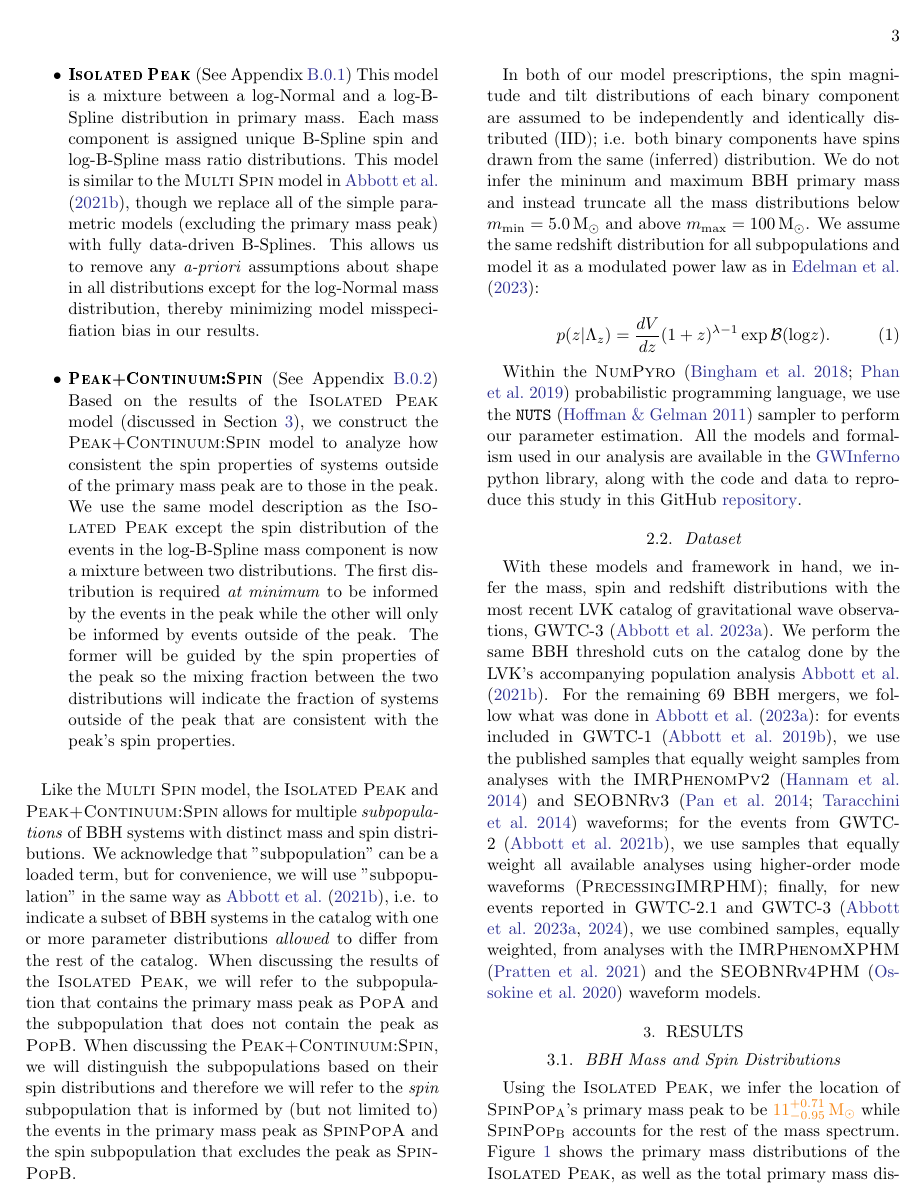
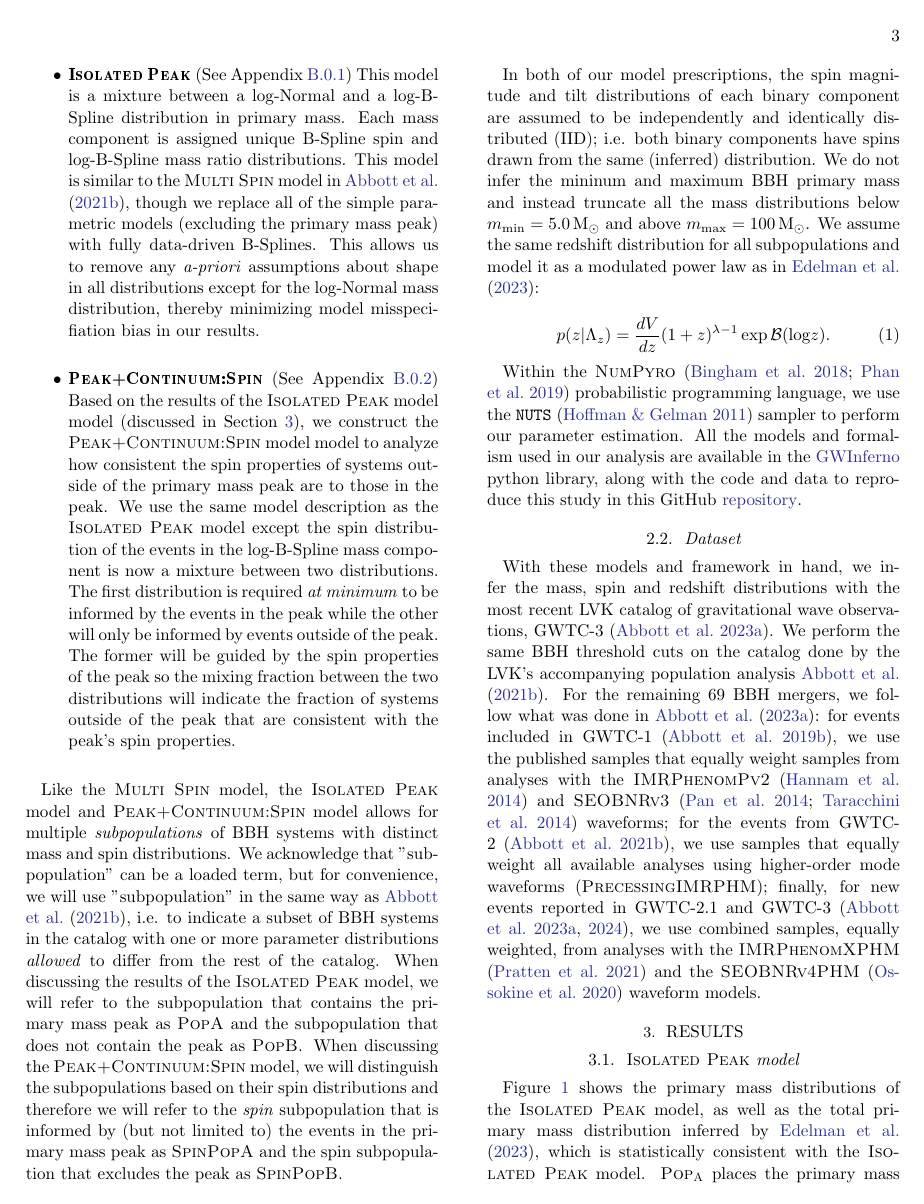
Before and after one commit to jaxengodfrey/CosmicCousins, a LaTeX paper (src/tex/ms.tex, which reads src/tex/results.tex): page 3 of 17 before the commit and page 3 of 18 after it. Compiled offline with pdfLaTeX; a LaTeX package or settings file that is missing is left out.

Commit message:
split model results into 2 subsections. Tweak iso peak result discussions

```diff
--- a/src/tex/ms.tex
+++ b/src/tex/ms.tex
@@ -19,8 +19,8 @@
 \newcommand{\CIBoundsDash}[1]{{#1[5th percentile]\textendash#1[95th percentile]}}
 
 \newcommand{\msun}{\ensuremath{{\,\rm M}_\odot}}
-\newcommand{\popA}{\textsc{SpinPop\textsubscript{A}}}
-\newcommand{\popB}{\textsc{SpinPop\textsubscript{B}}}
+\newcommand{\popA}{\textsc{Pop\textsubscript{A}}}
+\newcommand{\popB}{\textsc{Pop\textsubscript{B}}}
 \newcommand{\first}{\popA{}\textsc{:Peak}}
 \newcommand{\contB}{\popB{}\textsc{:Continuum}}
 \newcommand{\contA}{\popA{}\textsc{:Continuum}}
@@ -28,8 +28,8 @@
 \newcommand{\othreea}{\citet{2021ApJ...913L...7A}}
 \newcommand{\cont}[1]{\textcolor{red}{DELTE THIS}}
 \newcommand{\second}[1]{\textcolor{red}{DELTE THIS}}
-\newcommand{\base}{\textsc{Isolated Peak}}
-\newcommand{\comp}{\textsc{Peak+Continuum:Spin}}
+\newcommand{\base}{\textsc{Isolated Peak} model}
+\newcommand{\comp}{\textsc{Peak+Continuum:Spin} model}
 
 
 \newcommand{\result}[1]{\textcolor{BurntOrange}{#1}}
--- a/src/tex/results.tex
+++ b/src/tex/results.tex
@@ -18,9 +18,9 @@
     \script{mass_ratio_distribution_plot.py}
 \end{figure}
 
-\subsection{BBH Mass and Spin Distributions}
+\subsection{\base{}}
 
-Using the \base{}, we infer the location of \popA{}'s primary mass peak to be \result{$\CIPlusMinus{\macros[Mass][Base][PeakA][max]} \msun$} while \popB{} accounts for the rest of the mass spectrum. Figure \ref{fig:g1_mass_distribution} shows the primary mass distributions of the \base{}, as well as the total primary mass distribution inferred by \brucepaper{} which is statistically consistent with the \base{}.
+ Figure \ref{fig:g1_mass_distribution} shows the primary mass distributions of the \base{}, as well as the total primary mass distribution inferred by \brucepaper{}, which is statistically consistent with the \base{}. \popA{} places the primary mass peak at $m_\text{1,max} = \result{\CIPlusMinus{\macros[Mass][Base][PeakA][max]} \msun}$, while \popB{} describes the rest of the mass spectrum above the peak.
 
-Figure \ref{fig:mass_ratio_distribution} shows the mass ratio distributions of \popA{} and \popB{}. The distributions are broadly consistent with each other, though \popB{} appears to be more consistent with a power law (the LVK's fiducial mass ratio model) than \popA{}. This is apparent when considering the estimated maximum density location of \popA{}, which excludes $q=1$ while \popB{} does not completely rule it out.
+The mass ratio distributions of \popA{} and \popB{}, shown in Figure \ref{fig:mass_ratio_distribution}, are broadly consistent with each other, though \popB{} appears to be more consistent with a power law (the LVK's fiducial mass ratio model) than \popA{}. This is apparent when considering the estimated maximum density location, which should occur at $q=1$ for a distribution consistent with a power law. \popA{}'s maximum density, $q_{max} = FIXME$, does not support $q=1$ whereas \popB{}'s maximum density, $q_{max} = FIXME$ has support at $q=1$.
 
```
Also changed, not shown: src/tex/results.tex (10 more changed lines).
